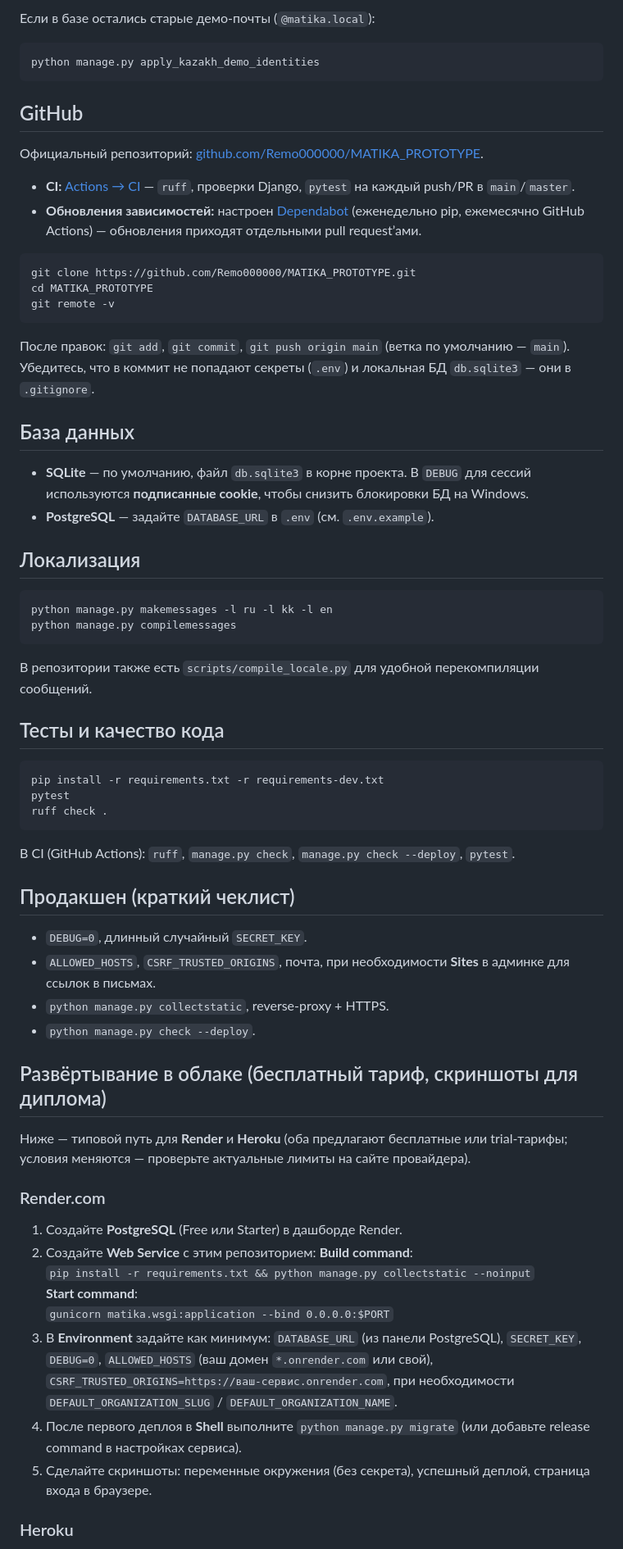
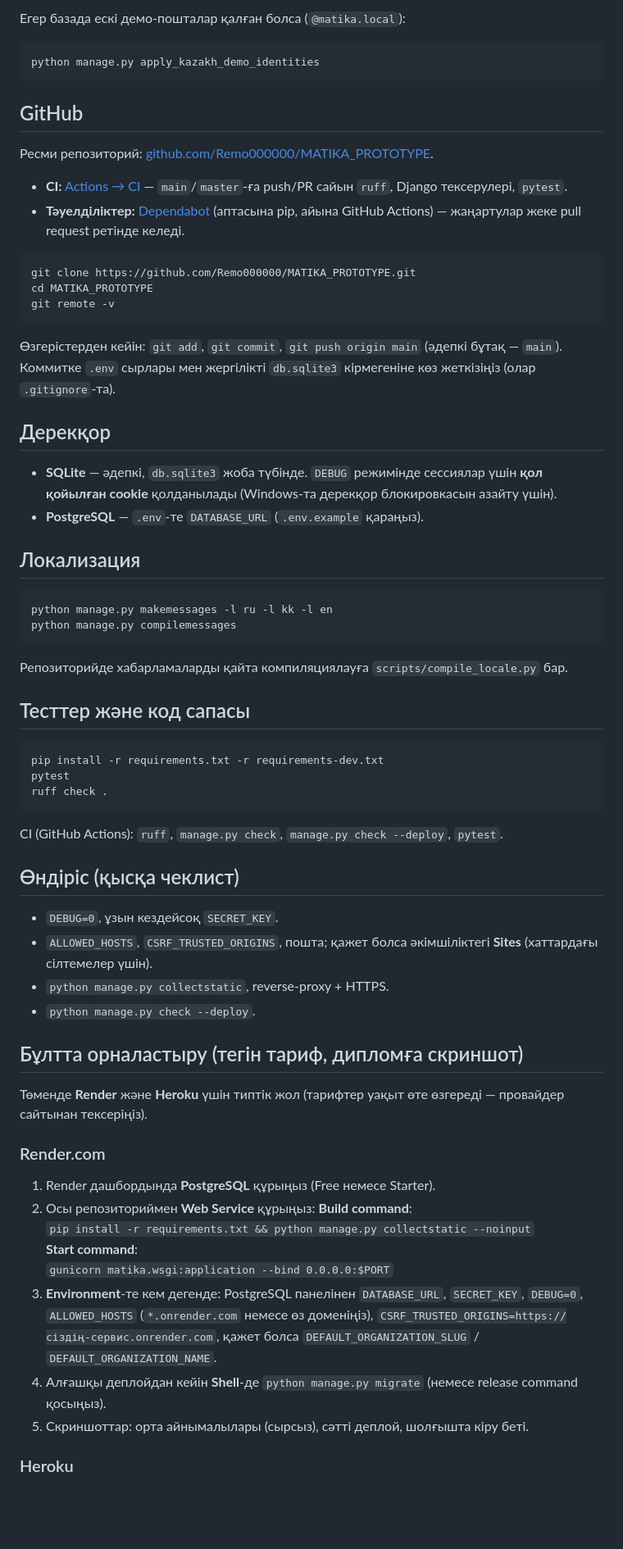
Before and after one commit to Remo000000/MATIKA_PROTOTYPE, a Markdown page: README.md, the part around one of its changes. Shown at 82% size. Drawn GitHub-style; blank space fills up the shorter version.

````diff
--- a/README.md
+++ b/README.md
@@ -173,5 +173,5 @@ python manage.py runserver
 
-Если в базе остались старые демо-почты (`@matika.local`):
+Егер базада ескі демо-пошталар қалған болса (`@matika.local`):
 
 ```bash
 python manage.py apply_kazakh_demo_identities
@@ -179,10 +179,10 @@ python manage.py apply_kazakh_demo_identities
 
 ## GitHub
 
-Официальный репозиторий: [github.com/Remo000000/MATIKA_PROTOTYPE](https://github.com/Remo000000/MATIKA_PROTOTYPE).
+Ресми репозиторий: [github.com/Remo000000/MATIKA_PROTOTYPE](https://github.com/Remo000000/MATIKA_PROTOTYPE).
 
-- **CI:** [Actions → CI](https://github.com/Remo000000/MATIKA_PROTOTYPE/actions/workflows/ci.yml) — `ruff`, проверки Django, `pytest` на каждый push/PR в `main`/`master`.
-- **Обновления зависимостей:** настроен [Dependabot](https://github.com/Remo000000/MATIKA_PROTOTYPE/blob/main/.github/dependabot.yml) (еженедельно pip, ежемесячно GitHub Actions) — обновления приходят отдельными pull request’ами.
+- **CI:** [Actions → CI](https://github.com/Remo000000/MATIKA_PROTOTYPE/actions/workflows/ci.yml) — `main`/`master`-ға push/PR сайын `ruff`, Django тексерулері, `pytest`.
+- **Тәуелділіктер:** [Dependabot](https://github.com/Remo000000/MATIKA_PROTOTYPE/blob/main/.github/dependabot.yml) (аптасына pip, айына GitHub Actions) — жаңартулар жеке pull request ретінде келеді.
 
 ```bash
 git clone https://github.com/Remo000000/MATIKA_PROTOTYPE.git
@@ -190,12 +190,12 @@ cd MATIKA_PROTOTYPE
 git remote -v
 ```
 
-После правок: `git add`, `git commit`, `git push origin main` (ветка по умолчанию — `main`). Убедитесь, что в коммит не попадают секреты (`.env`) и локальная БД `db.sqlite3` — они в `.gitignore`.
+Өзгерістерден кейін: `git add`, `git commit`, `git push origin main` (әдепкі бұтақ — `main`). Коммитке `.env` сырлары мен жергілікті `db.sqlite3` кірмегеніне көз жеткізіңіз (олар `.gitignore`-та).
 
-## База данных
+## Дерекқор
 
-- **SQLite** — по умолчанию, файл `db.sqlite3` в корне проекта. В `DEBUG` для сессий используются **подписанные cookie**, чтобы снизить блокировки БД на Windows.
-- **PostgreSQL** — задайте `DATABASE_URL` в `.env` (см. `.env.example`).
+- **SQLite** — әдепкі, `db.sqlite3` жоба түбінде. `DEBUG` режимінде сессиялар үшін **қол қойылған cookie** қолданылады (Windows-та дерекқор блокировкасын азайту үшін).
+- **PostgreSQL** — `.env`-те `DATABASE_URL` (`.env.example` қараңыз).
 
 ## Локализация
 
@@ -204,9 +204,9 @@ python manage.py makemessages -l ru -l kk -l en
 python manage.py compilemessages
 ```
 
-В репозитории также есть `scripts/compile_locale.py` для удобной перекомпиляции сообщений.
+Репозиторийде хабарламаларды қайта компиляциялауға `scripts/compile_locale.py` бар.
 
-## Тесты и качество кода
+## Тесттер және код сапасы
 
 ```bash
 pip install -r requirements.txt -r requirements-dev.txt
@@ -214,29 +214,29 @@ pytest
 ruff check .
 ```
 
-В CI (GitHub Actions): `ruff`, `manage.py check`, `manage.py check --deploy`, `pytest`.
+CI (GitHub Actions): `ruff`, `manage.py check`, `manage.py check --deploy`, `pytest`.
 
-## Продакшен (краткий чеклист)
+## Өндіріс (қысқа чеклист)
 
-- `DEBUG=0`, длинный случайный `SECRET_KEY`.
-- `ALLOWED_HOSTS`, `CSRF_TRUSTED_ORIGINS`, почта, при необходимости **Sites** в админке для ссылок в письмах.
+- `DEBUG=0`, ұзын кездейсоқ `SECRET_KEY`.
+- `ALLOWED_HOSTS`, `CSRF_TRUSTED_ORIGINS`, пошта; қажет болса әкімшіліктегі **Sites** (хаттардағы сілтемелер үшін).
 - `python manage.py collectstatic`, reverse-proxy + HTTPS.
 - `python manage.py check --deploy`.
 
-## Развёртывание в облаке (бесплатный тариф, скриншоты для диплома)
+## Бұлтта орналастыру (тегін тариф, дипломға скриншот)
 
-Ниже — типовой путь для **Render** и **Heroku** (оба предлагают бесплатные или trial-тарифы; условия меняются — проверьте актуальные лимиты на сайте провайдера).
+Төменде **Render** және **Heroku** үшін типтік жол (тарифтер уақыт өте өзгереді — провайдер сайтынан тексеріңіз).
 
 ### Render.com
 
-1. Создайте **PostgreSQL** (Free или Starter) в дашборде Render.
-2. Создайте **Web Service** с этим репозиторием: **Build command**:
+1. Render дашбордында **PostgreSQL** құрыңыз (Free немесе Starter).
+2. Осы репозиториймен **Web Service** құрыңыз: **Build command**:
    `pip install -r requirements.txt && python manage.py collectstatic --noinput`
    **Start command**:
    `gunicorn matika.wsgi:application --bind 0.0.0.0:$PORT`
-3. В **Environment** задайте как минимум: `DATABASE_URL` (из панели PostgreSQL), `SECRET_KEY`, `DEBUG=0`, `ALLOWED_HOSTS` (ваш домен `*.onrender.com` или свой), `CSRF_TRUSTED_ORIGINS=https://ваш-сервис.onrender.com`, при необходимости `DEFAULT_ORGANIZATION_SLUG` / `DEFAULT_ORGANIZATION_NAME`.
-4. После первого деплоя в **Shell** выполните `python manage.py migrate` (или добавьте release command в настройках сервиса).
-5. Сделайте скриншоты: переменные окружения (без секрета), успешный деплой, страница входа в браузере.
+3. **Environment**-те кем дегенде: PostgreSQL панелінен `DATABASE_URL`, `SECRET_KEY`, `DEBUG=0`, `ALLOWED_HOSTS` (`*.onrender.com` немесе өз доменіңіз), `CSRF_TRUSTED_ORIGINS=https://сіздің-сервис.onrender.com`, қажет болса `DEFAULT_ORGANIZATION_SLUG` / `DEFAULT_ORGANIZATION_NAME`.
+4. Алғашқы деплойдан кейін **Shell**-де `python manage.py migrate` (немесе release command қосыңыз).
+5. Скриншоттар: орта айнымалылары (сырсыз), сәтті деплой, шолғышта кіру беті.
 
 ### Heroku
 
````
Also changed, not shown: other parts of README.md (+86 -86 lines).
